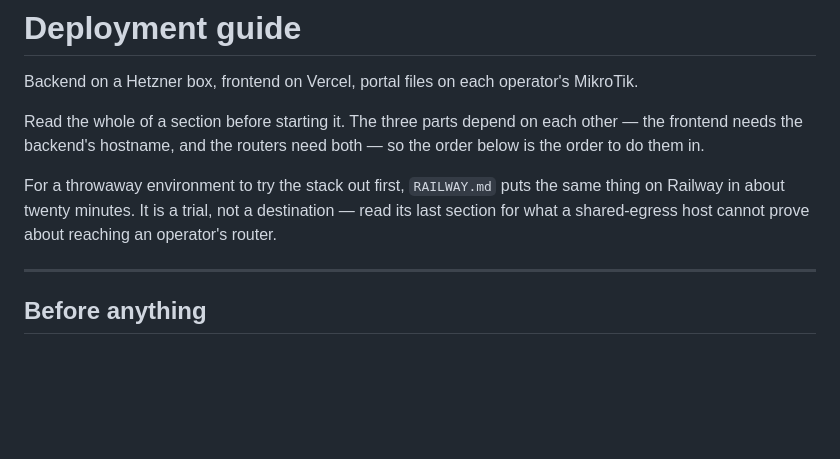
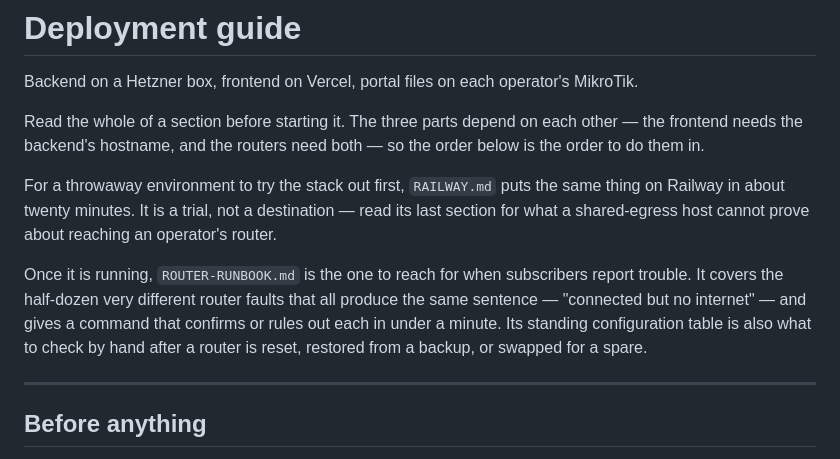
Before and after one commit to ankomark/billing-system, a Markdown page: GUIDE.md, the part around the change. Drawn GitHub-style; blank space fills up the shorter version.

```diff
--- a/GUIDE.md
+++ b/GUIDE.md
@@ -11,6 +11,13 @@ For a throwaway environment to try the stack out first, `RAILWAY.md` puts the
 same thing on Railway in about twenty minutes. It is a trial, not a
 destination — read its last section for what a shared-egress host cannot prove
 about reaching an operator's router.
+
+Once it is running, `ROUTER-RUNBOOK.md` is the one to reach for when
+subscribers report trouble. It covers the half-dozen very different router
+faults that all produce the same sentence — "connected but no internet" — and
+gives a command that confirms or rules out each in under a minute. Its standing
+configuration table is also what to check by hand after a router is reset,
+restored from a backup, or swapped for a spare.
 
 ---
 
```
Also changed, not shown: ROUTER-RUNBOOK.md (added, +521 -0 lines).
